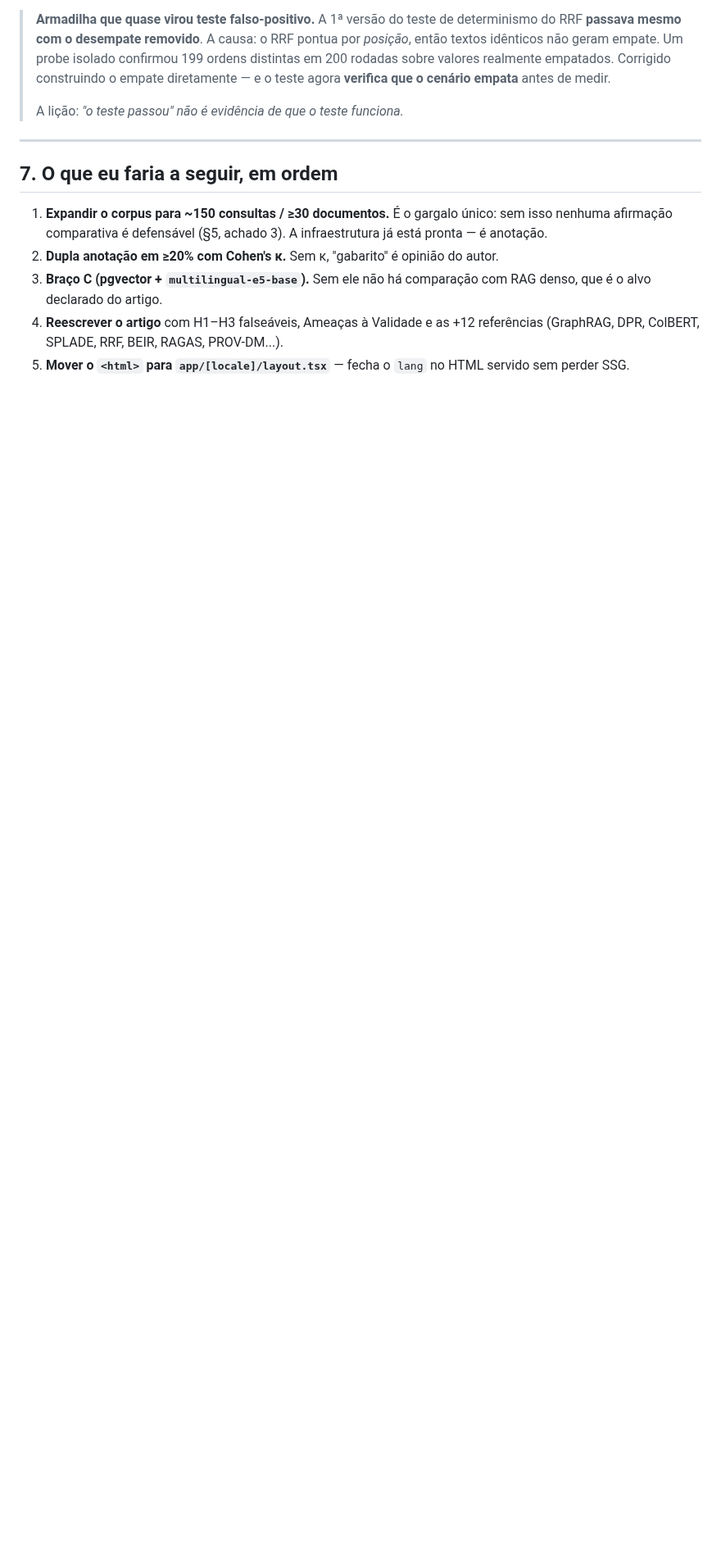
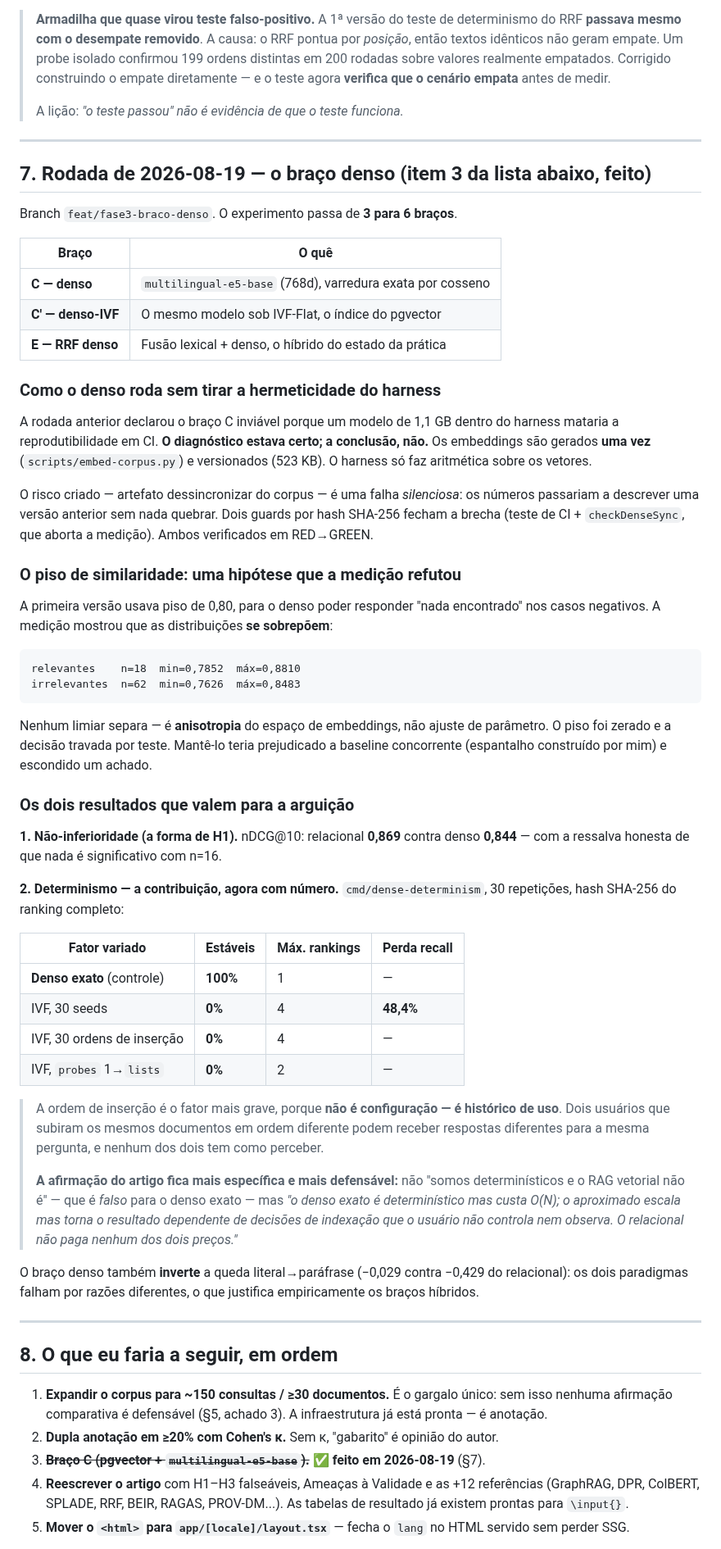
Before and after one commit to EduardoMG12/ThingIndex, a Markdown page: docs/analise-2026-08/HANDOVER-2026-08-18.md, the part around one of its changes. Shown at 82% size. GitHub-like rendering; blank space fills up the shorter version.

Commit message:
docs: registrar a rodada do braco denso no handover
Acrescenta a secao 7 com o que foi feito, os dois resultados que valem para a
arguicao (nao-inferioridade e determinismo) e a ressalva que precisa entrar em
Ameacas a Validade: com 5 documentos, lists = sqrt(N) = 2, entao a perda de
48,4% de recall do IVF pode estar amplificada pelo tamanho do corpus.

Marca o item 3 da lista de proximos passos como feito e atualiza o mapa de
arquivos com os comandos de reproducao dos bracos densos.

````diff
--- a/docs/analise-2026-08/HANDOVER-2026-08-18.md
+++ b/docs/analise-2026-08/HANDOVER-2026-08-18.md
@@ -172,16 +172,86 @@ consultas copiando palavras do alvo, zero casos negativos. Um `grep` acertaria
 
 ---
 
-## 7. O que eu faria a seguir, em ordem
+## 7. Rodada de 2026-08-19 — o braço denso (item 3 da lista abaixo, feito)
+
+Branch `feat/fase3-braco-denso`. O experimento passa de **3 para 6 braços**.
+
+| Braço | O quê |
+|---|---|
+| **C — denso** | `multilingual-e5-base` (768d), varredura exata por cosseno |
+| **C′ — denso-IVF** | O mesmo modelo sob IVF-Flat, o índice do pgvector |
+| **E — RRF denso** | Fusão lexical + denso, o híbrido do estado da prática |
+
+### Como o denso roda sem tirar a hermeticidade do harness
+
+A rodada anterior declarou o braço C inviável porque um modelo de 1,1 GB dentro
+do harness mataria a reprodutibilidade em CI. **O diagnóstico estava certo; a
+conclusão, não.** Os embeddings são gerados **uma vez** (`scripts/embed-corpus.py`)
+e versionados (523 KB). O harness só faz aritmética sobre os vetores.
+
+O risco criado — artefato dessincronizar do corpus — é uma falha *silenciosa*:
+os números passariam a descrever uma versão anterior sem nada quebrar. Dois
+guards por hash SHA-256 fecham a brecha (teste de CI + `checkDenseSync`, que
+aborta a medição). Ambos verificados em RED→GREEN.
+
+### O piso de similaridade: uma hipótese que a medição refutou
+
+A primeira versão usava piso de 0,80, para o denso poder responder "nada
+encontrado" nos casos negativos. A medição mostrou que as distribuições **se
+sobrepõem**:
+
+```
+relevantes    n=18  min=0,7852  máx=0,8810
+irrelevantes  n=62  min=0,7626  máx=0,8483
+```
+
+Nenhum limiar separa — é **anisotropia** do espaço de embeddings, não ajuste de
+parâmetro. O piso foi zerado e a decisão travada por teste. Mantê-lo teria
+prejudicado a baseline concorrente (espantalho construído por mim) e escondido
+um achado.
+
+### Os dois resultados que valem para a arguição
+
+**1. Não-inferioridade (a forma de H1).** nDCG@10: relacional **0,869** contra
+denso **0,844** — com a ressalva honesta de que nada é significativo com n=16.
+
+**2. Determinismo — a contribuição, agora com número.** `cmd/dense-determinism`,
+30 repetições, hash SHA-256 do ranking completo:
+
+| Fator variado | Estáveis | Máx. rankings | Perda recall |
+|---|---|---|---|
+| **Denso exato** (controle) | **100%** | 1 | — |
+| IVF, 30 seeds | **0%** | 4 | **48,4%** |
+| IVF, 30 ordens de inserção | **0%** | 4 | — |
+| IVF, `probes` 1→`lists` | **0%** | 2 | — |
+
+> A ordem de inserção é o fator mais grave, porque **não é configuração — é
+> histórico de uso**. Dois usuários que subiram os mesmos documentos em ordem
+> diferente podem receber respostas diferentes para a mesma pergunta, e nenhum
+> dos dois tem como perceber.
+>
+> **A afirmação do artigo fica mais específica e mais defensável:** não "somos
+> determinísticos e o RAG vetorial não é" — que é *falso* para o denso exato —
+> mas *"o denso exato é determinístico mas custa O(N); o aproximado escala mas
+> torna o resultado dependente de decisões de indexação que o usuário não
+> controla nem observa. O relacional não paga nenhum dos dois preços."*
+
+O braço denso também **inverte** a queda literal→paráfrase (−0,029 contra
+−0,429 do relacional): os dois paradigmas falham por razões diferentes, o que
+justifica empiricamente os braços híbridos.
+
+---
+
+## 8. O que eu faria a seguir, em ordem
 
 1. **Expandir o corpus para ~150 consultas / ≥30 documentos.** É o gargalo
    único: sem isso nenhuma afirmação comparativa é defensável (§5, achado 3). A
    infraestrutura já está pronta — é anotação.
 2. **Dupla anotação em ≥20% com Cohen's κ.** Sem κ, "gabarito" é opinião do
    autor.
-3. **Braço C (pgvector + `multilingual-e5-base`).** Sem ele não há comparação
-   com RAG denso, que é o alvo declarado do artigo.
+3. ~~**Braço C (pgvector + `multilingual-e5-base`).**~~ ✅ **feito em 2026-08-19** (§7).
 4. **Reescrever o artigo** com H1–H3 falseáveis, Ameaças à Validade e as +12
    referências (GraphRAG, DPR, ColBERT, SPLADE, RRF, BEIR, RAGAS, PROV-DM...).
+   As tabelas de resultado já existem prontas para `\input{}`.
 5. **Mover o `<html>` para `app/[locale]/layout.tsx`** — fecha o `lang` no HTML
    servido sem perder SSG.
````
Also changed, not shown: other parts of docs/analise-2026-08/HANDOVER-2026-08-18.md (+22 -1 lines).
